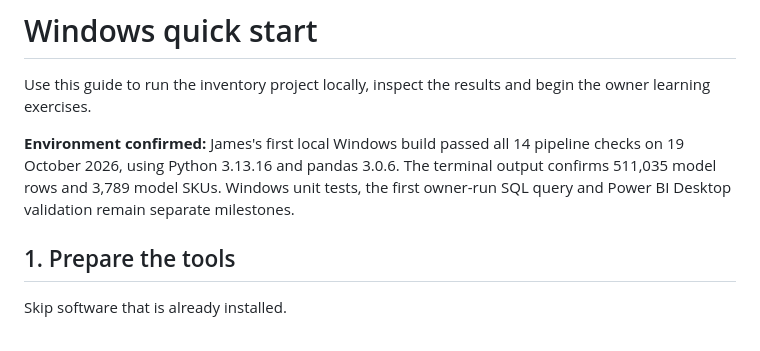
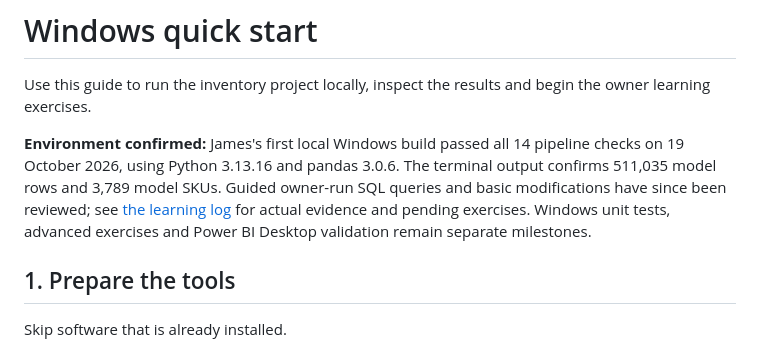
Before and after one commit to Jjamess413/inventory-sku-performance-analysis, a Markdown page: docs/WINDOWS_QUICKSTART.md, the part around the change. Rendered like a GitHub page.

Commit message:
Refresh Windows guide status after owner-run SQL exercises

```diff
--- a/docs/WINDOWS_QUICKSTART.md
+++ b/docs/WINDOWS_QUICKSTART.md
@@ -2,7 +2,7 @@
 
 Use this guide to run the inventory project locally, inspect the results and begin the owner learning exercises.
 
-**Environment confirmed:** James's first local Windows build passed all 14 pipeline checks on 19 October 2026, using Python 3.13.16 and pandas 3.0.6. The terminal output confirms 511,035 model rows and 3,789 model SKUs. Windows unit tests, the first owner-run SQL query and Power BI Desktop validation remain separate milestones.
+**Environment confirmed:** James's first local Windows build passed all 14 pipeline checks on 19 October 2026, using Python 3.13.16 and pandas 3.0.6. The terminal output confirms 511,035 model rows and 3,789 model SKUs. Guided owner-run SQL queries and basic modifications have since been reviewed; see [the learning log](learning_log.md) for actual evidence and pending exercises. Windows unit tests, advanced exercises and Power BI Desktop validation remain separate milestones.
 
 ## 1. Prepare the tools
 
```
